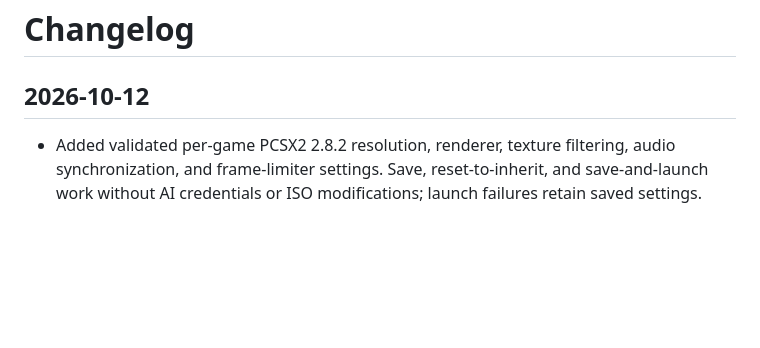
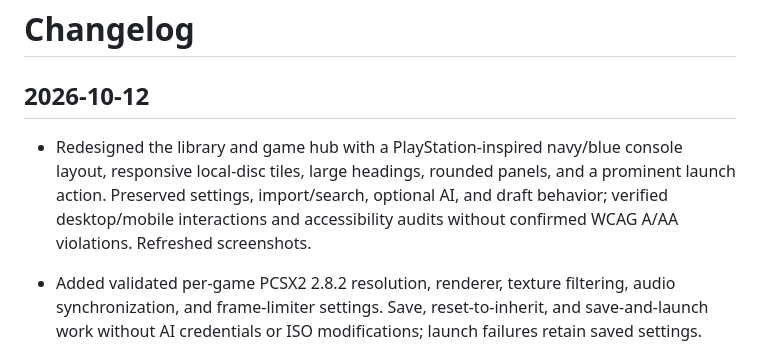
Before and after one commit to luisgsilva950/ps2-games-lab, a Markdown page: CHANGELOG.md, the part around the change. Drawn GitHub-style; blank space fills up the shorter version.

```diff
--- a/CHANGELOG.md
+++ b/CHANGELOG.md
@@ -1,6 +1,8 @@
 # Changelog
 
 ## 2026-10-12
+
+- Redesigned the library and game hub with a PlayStation-inspired navy/blue console layout, responsive local-disc tiles, large headings, rounded panels, and a prominent launch action. Preserved settings, import/search, optional AI, and draft behavior; verified desktop/mobile interactions and accessibility audits without confirmed WCAG A/AA violations. Refreshed screenshots.
 
 - Added validated per-game PCSX2 2.8.2 resolution, renderer, texture filtering, audio synchronization, and frame-limiter settings. Save, reset-to-inherit, and save-and-launch work without AI credentials or ISO modifications; launch failures retain saved settings.
 - Made settings the primary game workspace controls and kept the existing SSE assistant optional/collapsible. Composer drafts, provider/model selections, and expanded state survive tuning submissions; final stream refreshes also preserve unsaved tuning choices.
```
Also changed, not shown: README.md (+6 -6 lines), docs/images/chat-workspace.png, docs/images/library.png, 4 other files.
